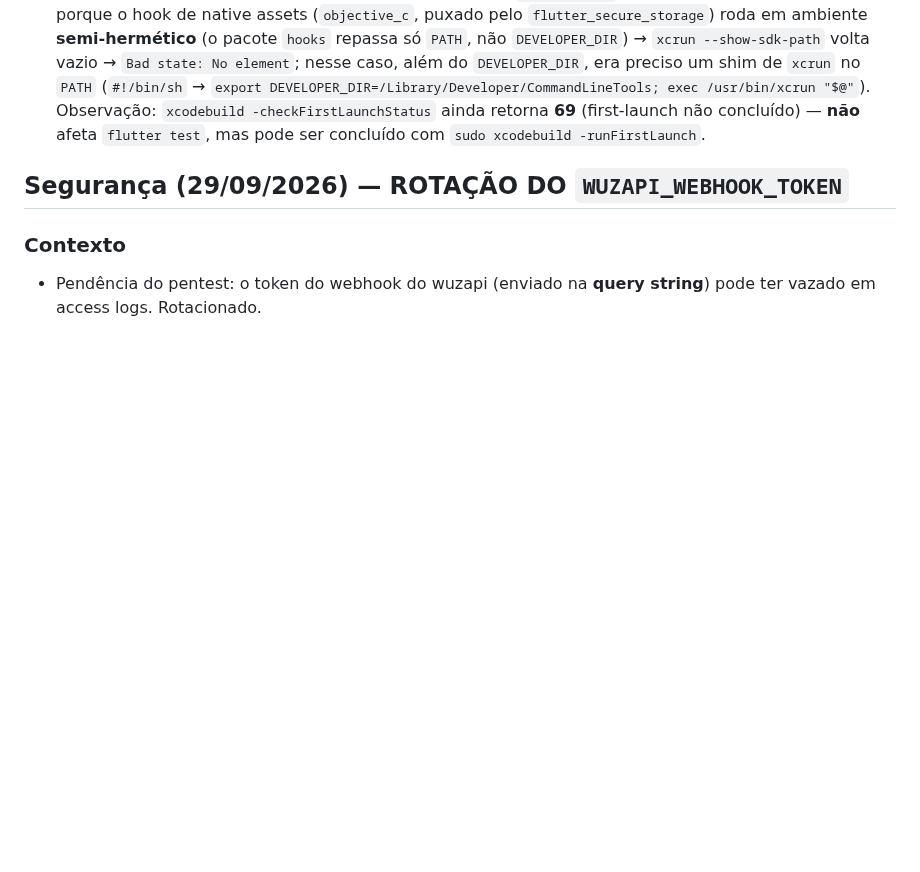
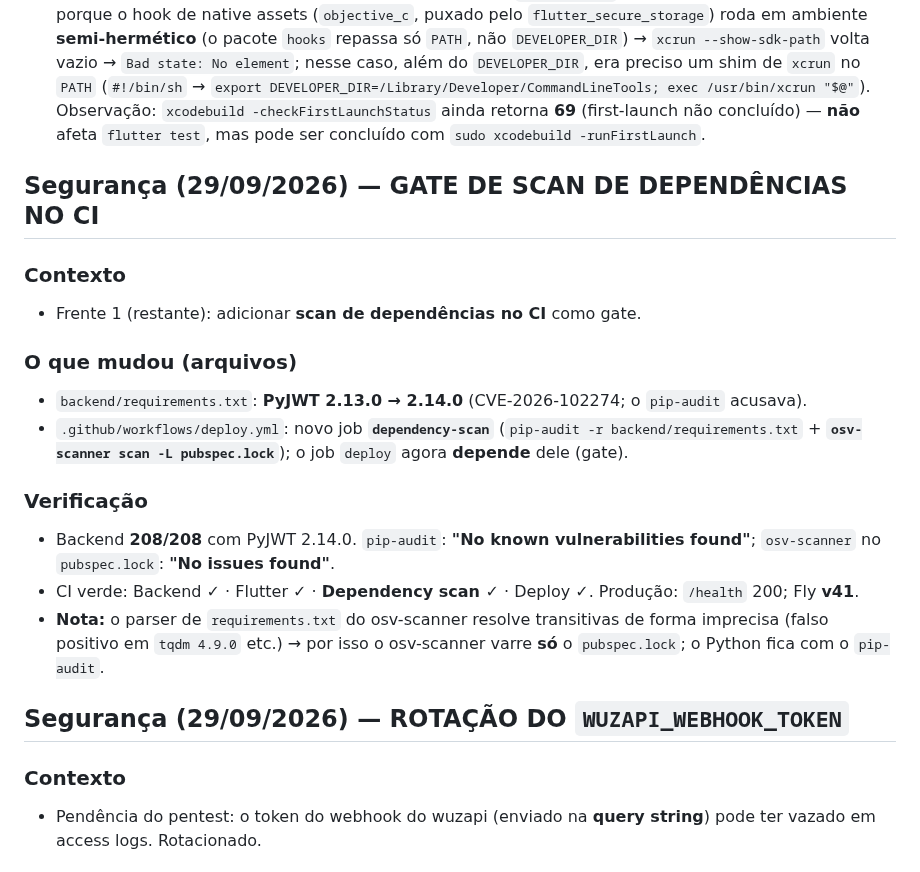
Before and after one commit to rodrigolemospsi/mentall-api, a Markdown page: AGENTS.md, the part around the change. Drawn GitHub-style; blank space fills up the shorter version.

Commit message:
docs: gate de scan de dependencias no CI (pip-audit + osv-scanner)
Registra o PyJWT 2.14.0, o job dependency-scan e a verificacao (208/208, CI verde, v41). Nota sobre o falso positivo do osv-scanner no requirements.txt.

```diff
--- a/AGENTS.md
+++ b/AGENTS.md
@@ -39,6 +39,20 @@
 ### Observabilidade
 - **Sentry** está integrado e **desligado por padrão**. Para ativar: criar conta no Sentry, pegar o DSN e compilar com `--dart-define=SENTRY_DSN=<dsn>`. Envia apenas stack trace (sem PII, sem corpo de requisição, sem breadcrumbs).
 - **Nota de ambiente (macOS) — RESOLVIDO em 28/09/2026:** o Xcode estava **sem licença/first-launch aceitos** (`xcrun` retornava **exit 69** com stdout vazio; o `git` também imprimia "You have not agreed to the Xcode license agreements"). A licença foi aceita (`sudo xcodebuild -license accept`) e `flutter test`/`git` passaram a rodar **sem** variáveis nem workaround — confirmado: `flutter test --no-pub` **224/224** e `flutter analyze --no-pub` limpo, sem `DEVELOPER_DIR`. Se o erro voltar (ex.: reinstalação/máquina nova), a solução definitiva é `sudo xcodebuild -license accept` (exige senha de admin). Detalhe técnico (para referência futura): `DEVELOPER_DIR=/Library/Developer/CommandLineTools` resolve o **tool do Flutter** e o **git**, mas **NÃO basta** para `flutter test` quando a licença não está aceita, porque o hook de native assets (`objective_c`, puxado pelo `flutter_secure_storage`) roda em ambiente **semi-hermético** (o pacote `hooks` repassa só `PATH`, não `DEVELOPER_DIR`) → `xcrun --show-sdk-path` volta vazio → `Bad state: No element`; nesse caso, além do `DEVELOPER_DIR`, era preciso um shim de `xcrun` no `PATH` (`#!/bin/sh` → `export DEVELOPER_DIR=/Library/Developer/CommandLineTools; exec /usr/bin/xcrun "$@"`). Observação: `xcodebuild -checkFirstLaunchStatus` ainda retorna **69** (first-launch não concluído) — **não** afeta `flutter test`, mas pode ser concluído com `sudo xcodebuild -runFirstLaunch`.
+
+## Segurança (29/09/2026) — GATE DE SCAN DE DEPENDÊNCIAS NO CI
+
+### Contexto
+- Frente 1 (restante): adicionar **scan de dependências no CI** como gate.
+
+### O que mudou (arquivos)
+- `backend/requirements.txt`: **PyJWT 2.13.0 → 2.14.0** (CVE-2026-102274; o `pip-audit` acusava).
+- `.github/workflows/deploy.yml`: novo job **`dependency-scan`** (`pip-audit -r backend/requirements.txt` + **`osv-scanner scan -L pubspec.lock`**); o job `deploy` agora **depende** dele (gate).
+
+### Verificação
+- Backend **208/208** com PyJWT 2.14.0. `pip-audit`: **"No known vulnerabilities found"**; `osv-scanner` no `pubspec.lock`: **"No issues found"**.
+- CI verde: Backend ✓ · Flutter ✓ · **Dependency scan ✓** · Deploy ✓. Produção: `/health` 200; Fly **v41**.
+- **Nota:** o parser de `requirements.txt` do osv-scanner resolve transitivas de forma imprecisa (falso positivo em `tqdm 4.9.0` etc.) → por isso o osv-scanner varre **só** o `pubspec.lock`; o Python fica com o `pip-audit`.
 
 ## Segurança (29/09/2026) — ROTAÇÃO DO `WUZAPI_WEBHOOK_TOKEN`
 
```
